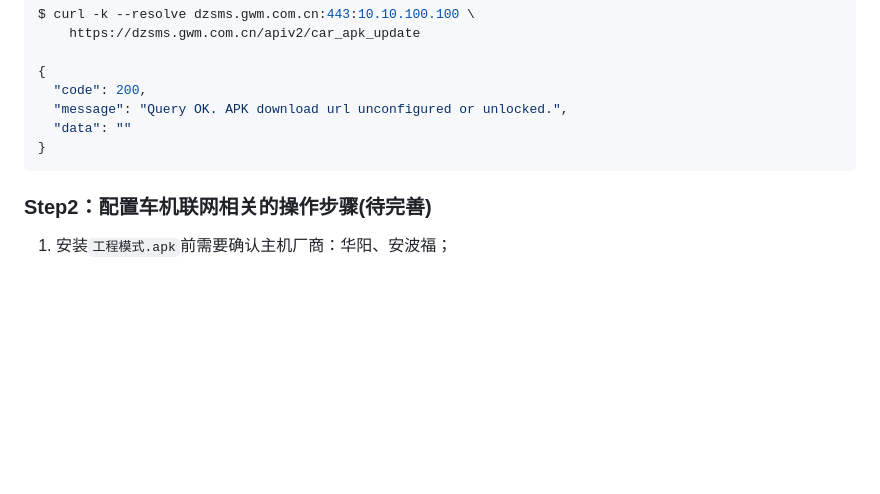
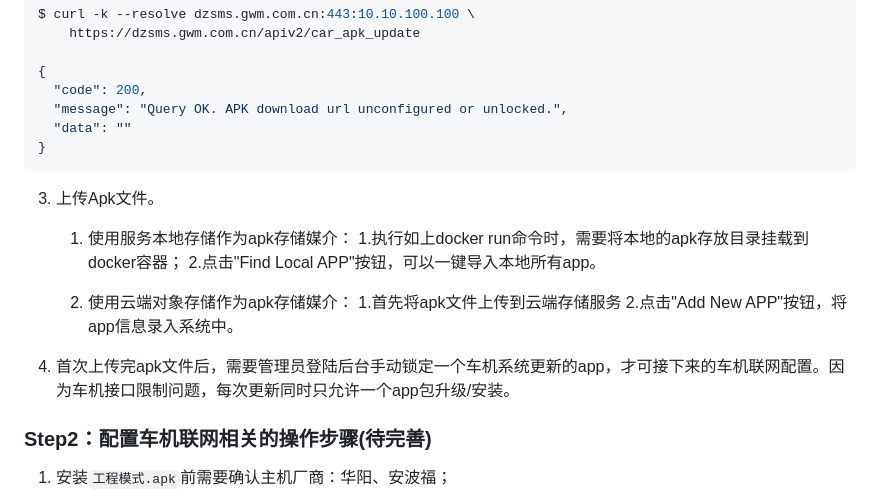
Before and after one commit to car-factory/car_apk_manager, a Markdown page: README.md, the part around the change. GitHub-like rendering; blank space fills up the shorter version.

````diff
--- a/README.md
+++ b/README.md
@@ -73,6 +73,17 @@ $ docker exec -it car_apk_manager \
   }
   ```
 
+  3. 上传Apk文件。
+     1. 使用服务本地存储作为apk存储媒介：
+        1.执行如上docker run命令时，需要将本地的apk存放目录挂载到docker容器；
+        2.点击"Find Local APP"按钮，可以一键导入本地所有app。
+
+     2. 使用云端对象存储作为apk存储媒介：
+        1.首先将apk文件上传到云端存储服务
+        2.点击"Add New APP"按钮，将app信息录入系统中。
+
+  4. 首次上传完apk文件后，需要管理员登陆后台手动锁定一个车机系统更新的app，才可接下来的车机联网配置。因为车机接口限制问题，每次更新同时只允许一个app包升级/安装。
+
 ### Step2：配置车机联网相关的操作步骤(待完善)
 
   1. 安装`工程模式.apk`前需要确认主机厂商：华阳、安波福；
````
